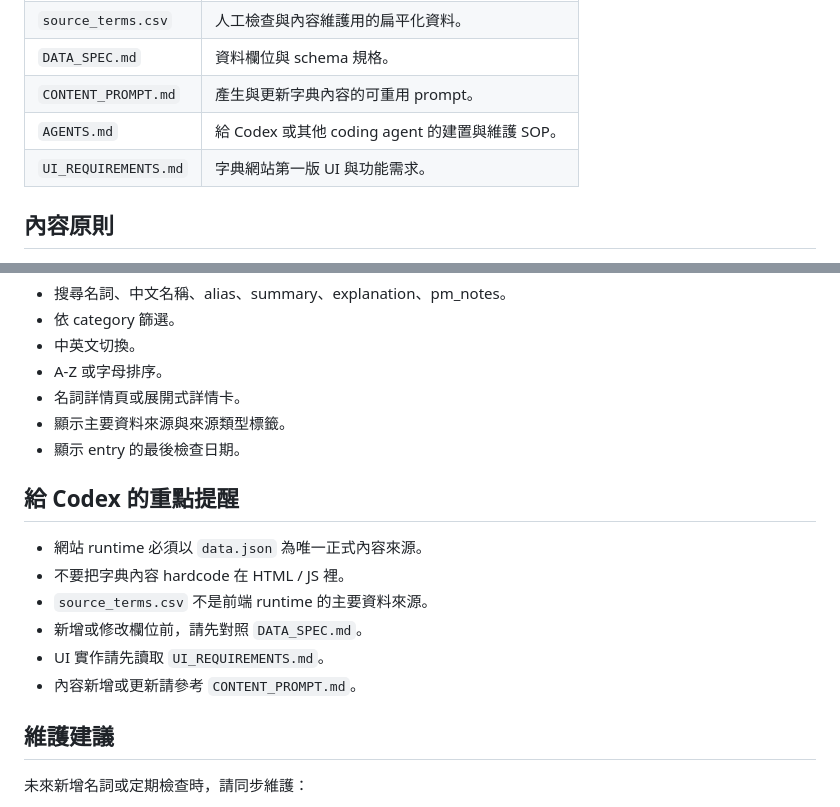
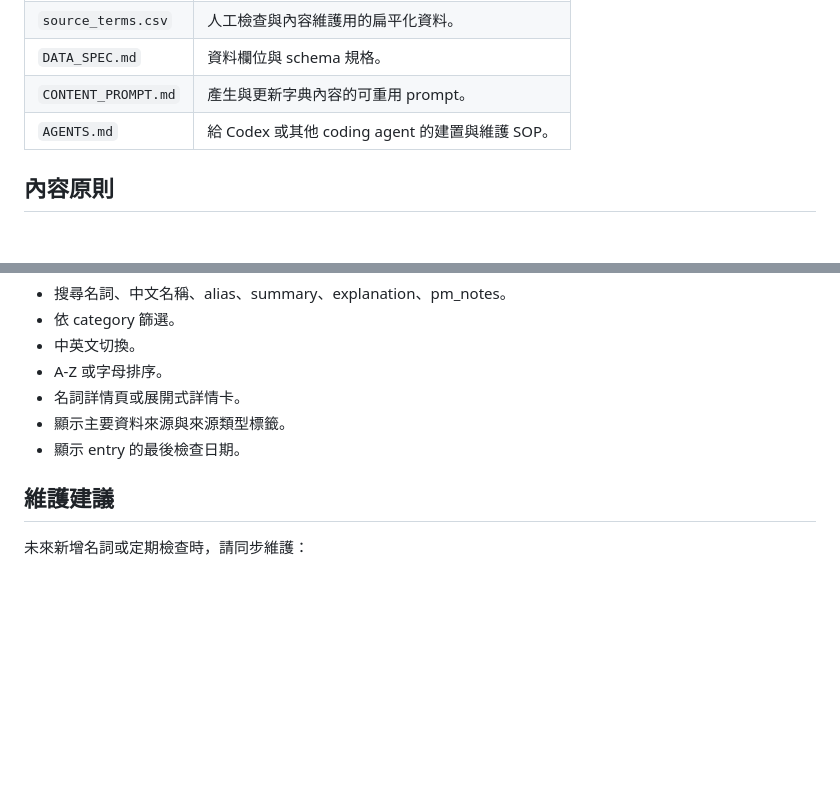
Before and after one commit to watercolor567/GenAI-Dict, a Markdown page: README.md, 2 parts joined by grey strips. GitHub-like rendering; blank space fills up the shorter version.

Commit message:
Update README.md
刪除與第一版UI Requirements相關還有給codex的提醒敘述，一般github user不需要看到這個東西

```diff
--- a/README.md
+++ b/README.md
@@ -25,7 +25,6 @@
 | `DATA_SPEC.md` | 資料欄位與 schema 規格。 |
 | `CONTENT_PROMPT.md` | 產生與更新字典內容的可重用 prompt。 |
 | `AGENTS.md` | 給 Codex 或其他 coding agent 的建置與維護 SOP。 |
-| `UI_REQUIREMENTS.md` | 字典網站第一版 UI 與功能需求。 |
 
 ## 內容原則
 
@@ -83,15 +82,6 @@
 - 顯示主要資料來源與來源類型標籤。
 - 顯示 entry 的最後檢查日期。
 
-## 給 Codex 的重點提醒
-
-- 網站 runtime 必須以 `data.json` 為唯一正式內容來源。
-- 不要把字典內容 hardcode 在 HTML / JS 裡。
-- `source_terms.csv` 不是前端 runtime 的主要資料來源。
-- 新增或修改欄位前，請先對照 `DATA_SPEC.md`。
-- UI 實作請先讀取 `UI_REQUIREMENTS.md`。
-- 內容新增或更新請參考 `CONTENT_PROMPT.md`。
-
 ## 維護建議
 
 未來新增名詞或定期檢查時，請同步維護：
```
